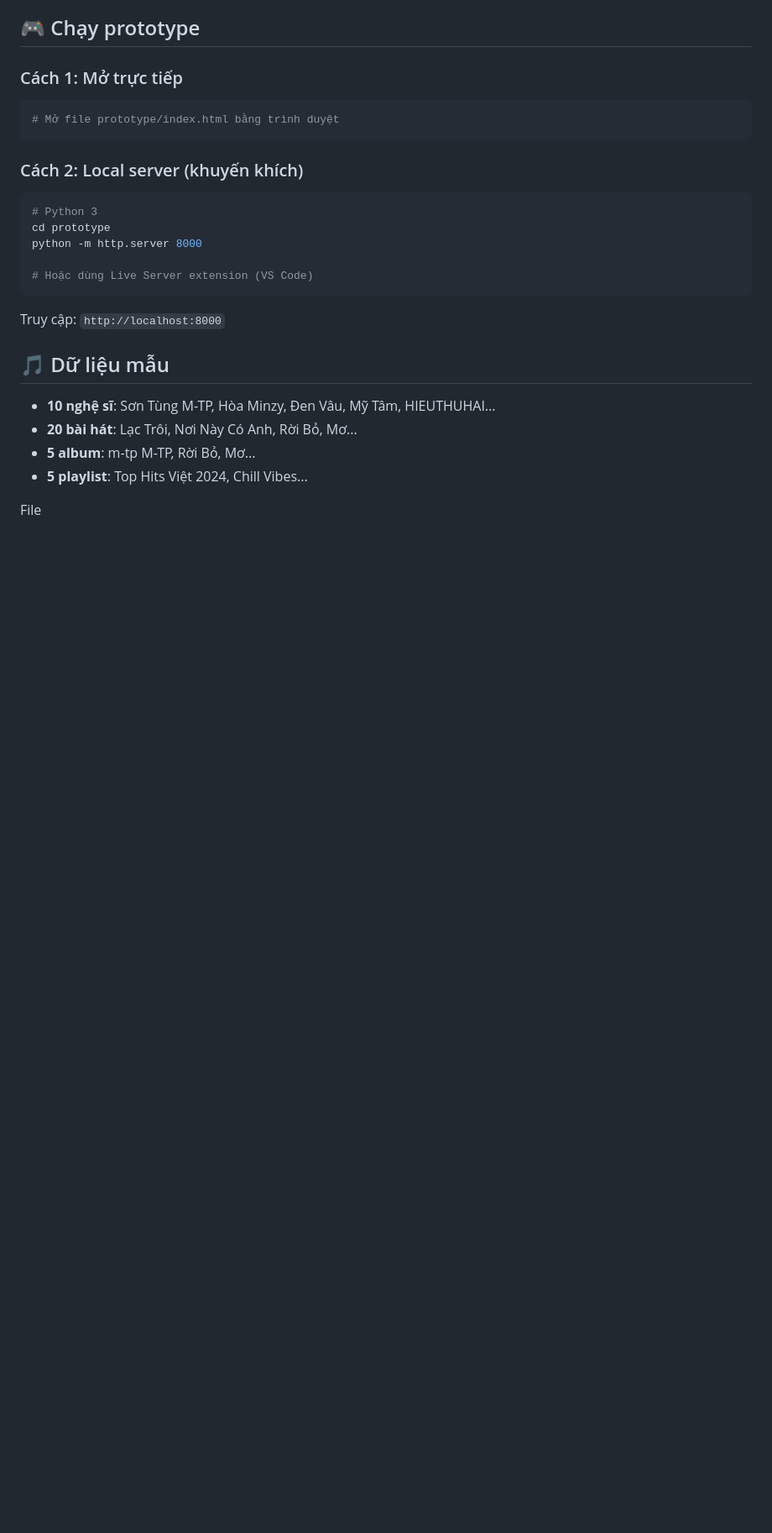
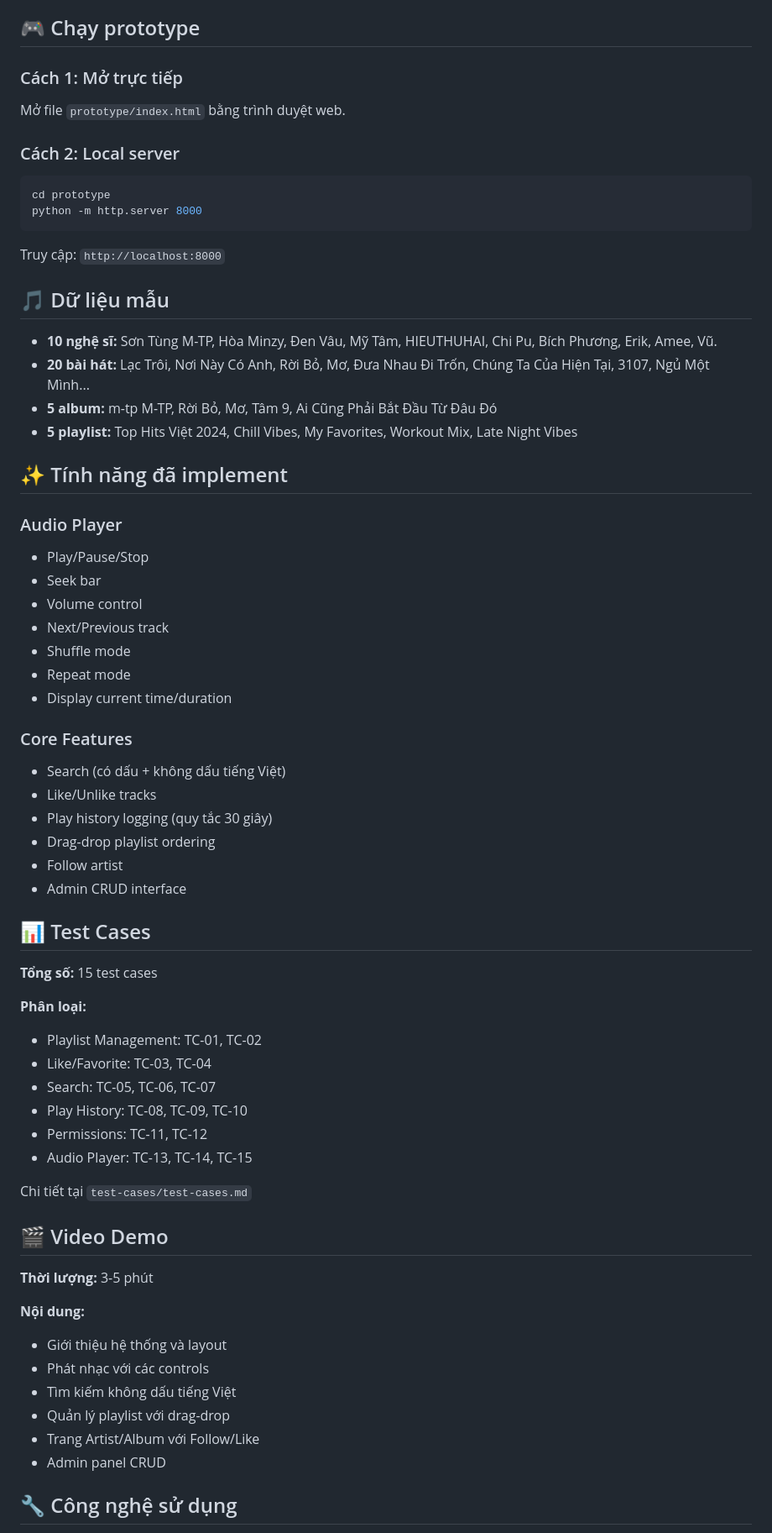
Before and after one commit to Harihuynh2007/harihuynh2007.github.io, a Markdown page: README.md, the part around the change printed below. Shown: that part at 84% size. GitHub-like rendering; blank space fills up the shorter version.

````diff
--- a/README.md
+++ b/README.md
@@ -179,26 +89,66 @@ File: `demo/video-demo.mp4`
 ## 🎮 Chạy prototype
 
 ### Cách 1: Mở trực tiếp
+Mở file `prototype/index.html` bằng trình duyệt web.
+
+### Cách 2: Local server
 ```bash
-# Mở file prototype/index.html bằng trình duyệt
-```
-
-### Cách 2: Local server (khuyến khích)
-```bash
-# Python 3
 cd prototype
 python -m http.server 8000
-
-# Hoặc dùng Live Server extension (VS Code)
 ```
-
 Truy cập: `http://localhost:8000`
 
 ## 🎵 Dữ liệu mẫu
 
-- **10 nghệ sĩ**: Sơn Tùng M-TP, Hòa Minzy, Đen Vâu, Mỹ Tâm, HIEUTHUHAI...
-- **20 bài hát**: Lạc Trôi, Nơi Này Có Anh, Rời Bỏ, Mơ...
-- **5 album**: m-tp M-TP, Rời Bỏ, Mơ...
-- **5 playlist**: Top Hits Việt 2024, Chill Vibes...
+- **10 nghệ sĩ:** Sơn Tùng M-TP, Hòa Minzy, Đen Vâu, Mỹ Tâm, HIEUTHUHAI, Chi Pu, Bích Phương, Erik, Amee, Vũ.
+- **20 bài hát:** Lạc Trôi, Nơi Này Có Anh, Rời Bỏ, Mơ, Đưa Nhau Đi Trốn, Chúng Ta Của Hiện Tại, 3107, Ngủ Một Mình...
+- **5 album:** m-tp M-TP, Rời Bỏ, Mơ, Tâm 9, Ai Cũng Phải Bắt Đầu Từ Đâu Đó
+- **5 playlist:** Top Hits Việt 2024, Chill Vibes, My Favorites, Workout Mix, Late Night Vibes
 
-File
+## ✨ Tính năng đã implement
+
+### Audio Player
+- Play/Pause/Stop
+- Seek bar
+- Volume control
+- Next/Previous track
+- Shuffle mode
+- Repeat mode
+- Display current time/duration
+
+### Core Features
+- Search (có dấu + không dấu tiếng Việt)
+- Like/Unlike tracks
+- Play history logging (quy tắc 30 giây)
+- Drag-drop playlist ordering
+- Follow artist
+- Admin CRUD interface
+
+## 📊 Test Cases
+
+**Tổng số:** 15 test cases
+
+**Phân loại:**
+- Playlist Management: TC-01, TC-02
+- Like/Favorite: TC-03, TC-04
+- Search: TC-05, TC-06, TC-07
+- Play History: TC-08, TC-09, TC-10
+- Permissions: TC-11, TC-12
+- Audio Player: TC-13, TC-14, TC-15
+
+Chi tiết tại `test-cases/test-cases.md`
+
+## 🎬 Video Demo
+
+**Thời lượng:** 3-5 phút
+
+**Nội dung:**
+- Giới thiệu hệ thống và layout
+- Phát nhạc với các controls
+- Tìm kiếm không dấu tiếng Việt
+- Quản lý playlist với drag-drop
+- Trang Artist/Album với Follow/Like
+- Admin panel CRUD
+
+## 🔧 Công nghệ sử dụng
+
````
Also changed, not shown: other parts of README.md (+84 -139 lines).
